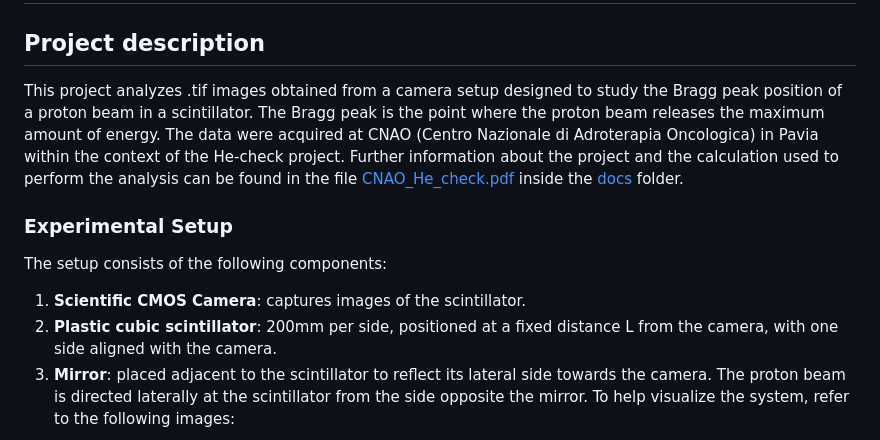
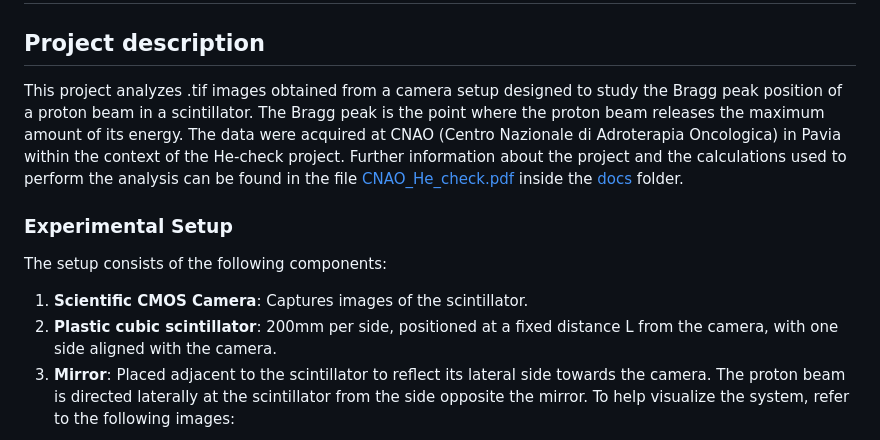
Before and after one commit to MatiD11/CNAO_He-check_analysis, a Markdown page: README.md, the part around one of its changes. Rendered like a GitHub page.

```diff
--- a/README.md
+++ b/README.md
@@ -1,15 +1,15 @@
 # CNAO He-check analysis
 ## Project description
 
-This project analyzes .tif images obtained from a camera setup designed to study the Bragg peak position of a proton beam in a scintillator. The Bragg peak is the point where the proton beam releases the maximum amount of energy. The data were acquired at CNAO (Centro Nazionale di Adroterapia Oncologica) in Pavia within the context of the He-check project. Further information about the project and the calculation used to perform the analysis can be found in the file [CNAO_He_check.pdf](docs/CNAO_He_check.pdf) inside the  [docs](./docs) folder.
+This project analyzes .tif images obtained from a camera setup designed to study the Bragg peak position of a proton beam in a scintillator. The Bragg peak is the point where the proton beam releases the maximum amount of its energy. The data were acquired at CNAO (Centro Nazionale di Adroterapia Oncologica) in Pavia within the context of the He-check project. Further information about the project and the calculations used to perform the analysis can be found in the file [CNAO_He_check.pdf](docs/CNAO_He_check.pdf) inside the  [docs](./docs) folder.
 
 ### Experimental Setup
 
 The setup consists of the following components:
 
-1. **Scientific CMOS Camera**: captures images of the scintillator.
+1. **Scientific CMOS Camera**: Captures images of the scintillator.
 2. **Plastic cubic scintillator**: 200mm per side, positioned at a fixed distance L from the camera, with one side aligned with the camera.
-3. **Mirror**: placed adjacent to the scintillator to reflect its lateral side towards the camera.
+3. **Mirror**: Placed adjacent to the scintillator to reflect its lateral side towards the camera.
 The proton beam is directed laterally at the scintillator from the side opposite the mirror.
 To help visualize the system, refer to the following images:
 
```
Also changed, not shown: other parts of README.md (+18 -17 lines).
